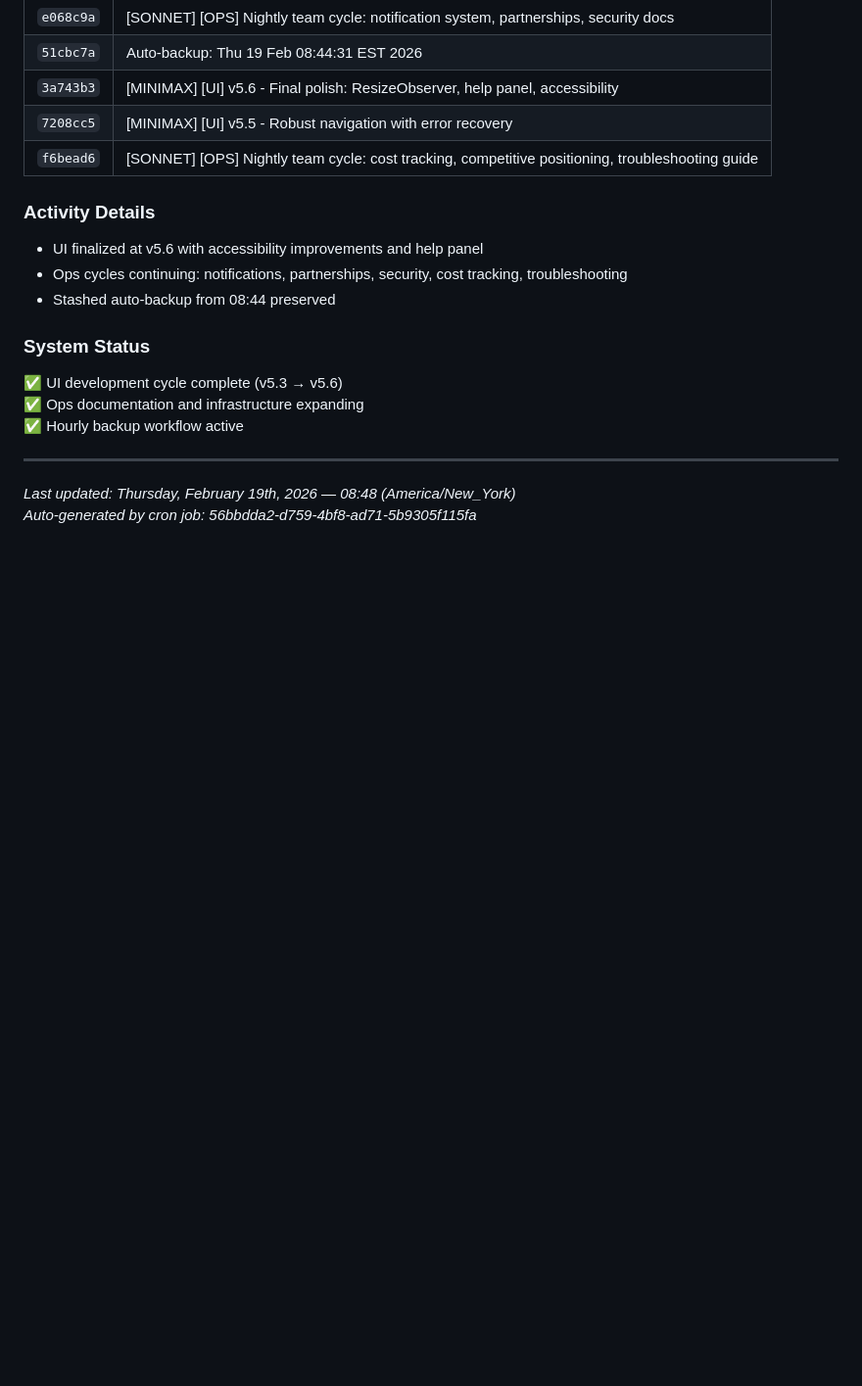
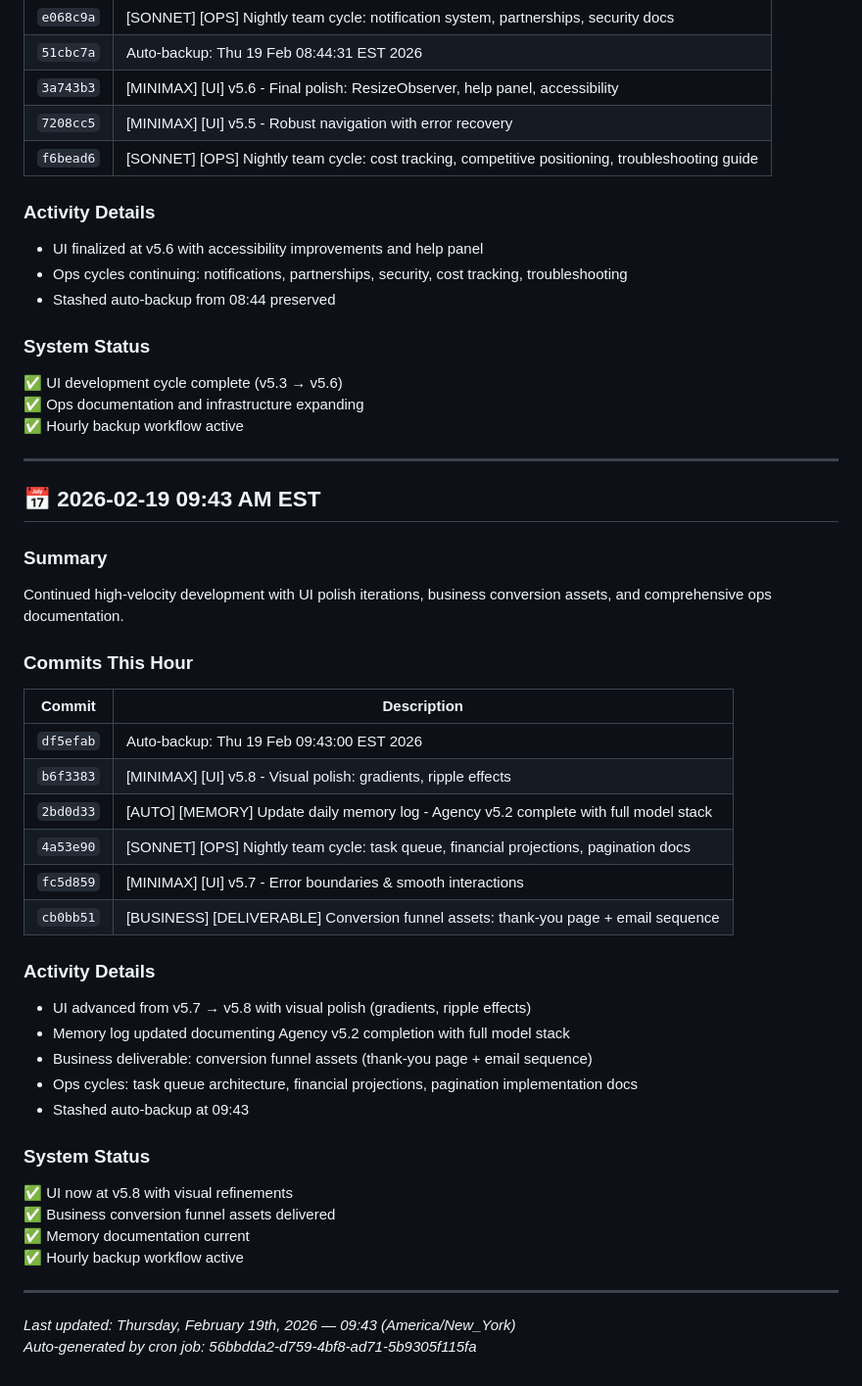
Before and after one commit to Mind-Expansion-Industries/j1msky-framework, a Markdown page: CHANGELOG_NIGHT.md, the part around the change. Shown at 98% size. Rendered like a GitHub page; blank space fills up the shorter version.

Commit message:
[AUTO] [BACKUP] hourly night snapshot

```diff
--- a/CHANGELOG_NIGHT.md
+++ b/CHANGELOG_NIGHT.md
@@ -82,5 +82,35 @@ Another productive hour with UI finalization, ops infrastructure work, and auto-
 
 ---
 
-*Last updated: Thursday, February 19th, 2026 — 08:48 (America/New_York)*
+## 📅 2026-02-19 09:43 AM EST
+
+### Summary
+Continued high-velocity development with UI polish iterations, business conversion assets, and comprehensive ops documentation.
+
+### Commits This Hour
+| Commit | Description |
+|--------|-------------|
+| `df5efab` | Auto-backup: Thu 19 Feb 09:43:00 EST 2026 |
+| `b6f3383` | [MINIMAX] [UI] v5.8 - Visual polish: gradients, ripple effects |
+| `2bd0d33` | [AUTO] [MEMORY] Update daily memory log - Agency v5.2 complete with full model stack |
+| `4a53e90` | [SONNET] [OPS] Nightly team cycle: task queue, financial projections, pagination docs |
+| `fc5d859` | [MINIMAX] [UI] v5.7 - Error boundaries & smooth interactions |
+| `cb0bb51` | [BUSINESS] [DELIVERABLE] Conversion funnel assets: thank-you page + email sequence |
+
+### Activity Details
+- UI advanced from v5.7 → v5.8 with visual polish (gradients, ripple effects)
+- Memory log updated documenting Agency v5.2 completion with full model stack
+- Business deliverable: conversion funnel assets (thank-you page + email sequence)
+- Ops cycles: task queue architecture, financial projections, pagination implementation docs
+- Stashed auto-backup at 09:43
+
+### System Status
+✅ UI now at v5.8 with visual refinements
+✅ Business conversion funnel assets delivered
+✅ Memory documentation current
+✅ Hourly backup workflow active
+
+---
+
+*Last updated: Thursday, February 19th, 2026 — 09:43 (America/New_York)*
 *Auto-generated by cron job: 56bbdda2-d759-4bf8-ad71-5b9305f115fa*
```
